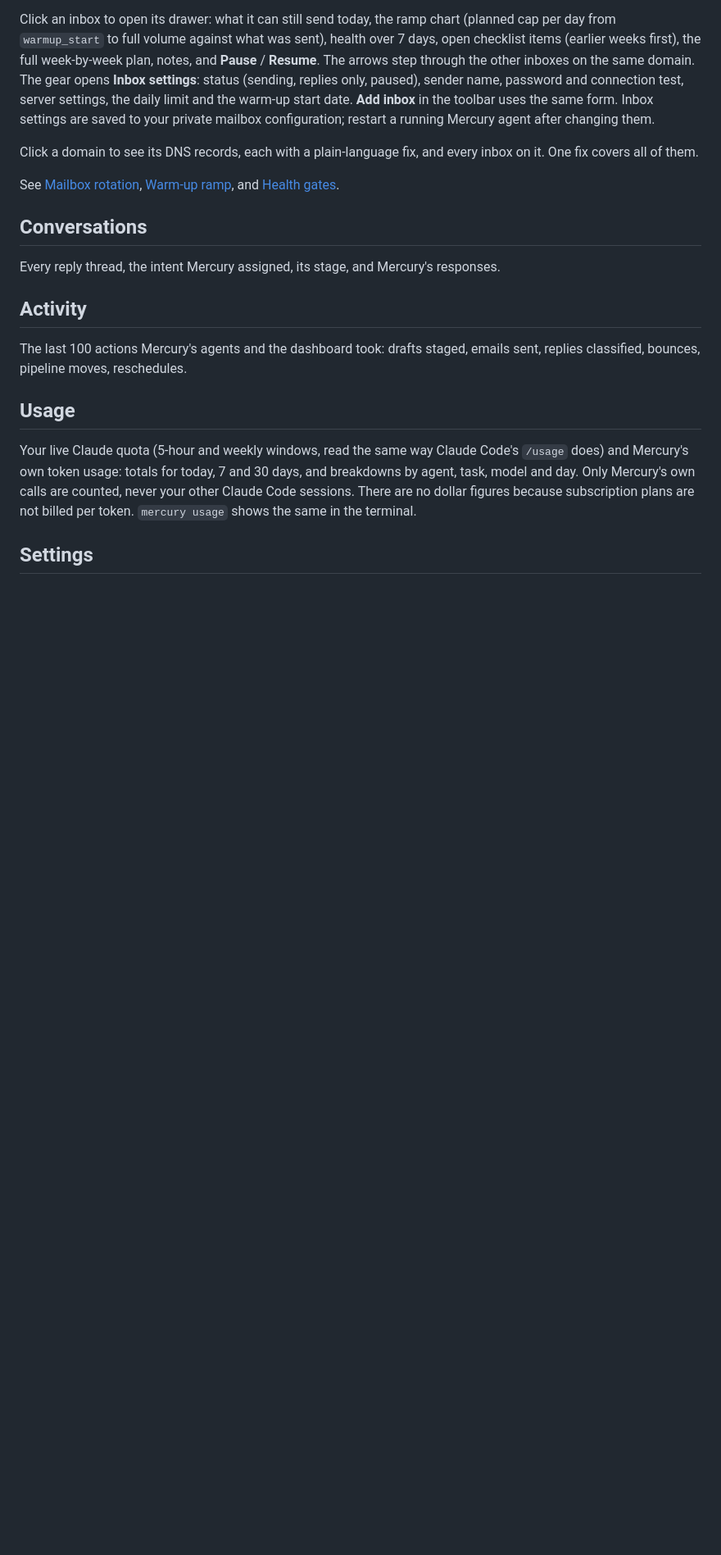
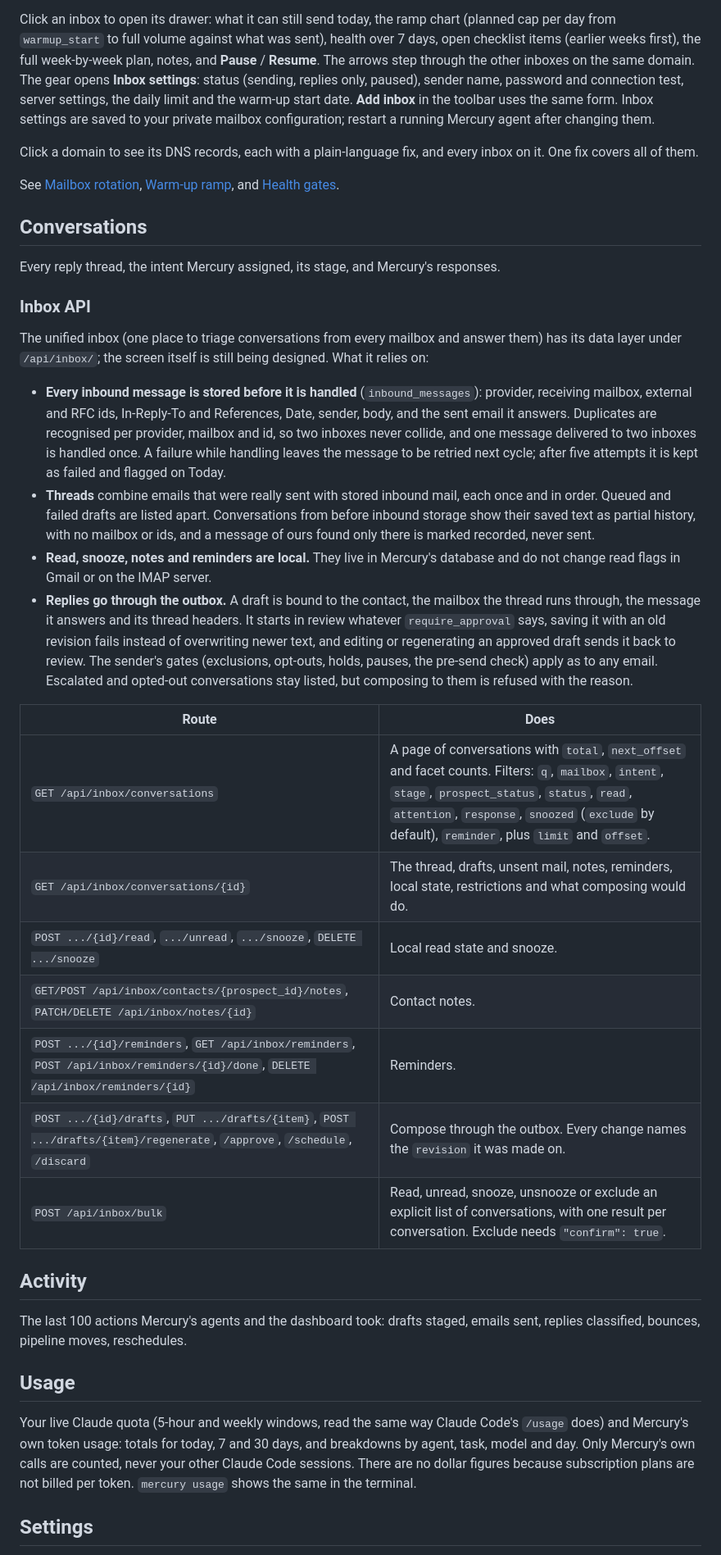
Before and after one commit to EBSY-DEV/MERCURY-AGENT, a Markdown page: docs/dashboard.md, the part around one of its changes. Shown at 82% size. GitHub-like rendering; blank space fills up the shorter version.

Commit message:
Document the inbox data layer and inbound storage

```diff
--- a/docs/dashboard.md
+++ b/docs/dashboard.md
@@ -168,6 +168,25 @@ See [Mailbox rotation](email-and-deliverability.md#mailbox-rotation), [Warm-up r
 
 Every reply thread, the intent Mercury assigned, its stage, and Mercury's responses.
 
+### Inbox API
+
+The unified inbox (one place to triage conversations from every mailbox and answer them) has its data layer under `/api/inbox/`; the screen itself is still being designed. What it relies on:
+
+- **Every inbound message is stored before it is handled** (`inbound_messages`): provider, receiving mailbox, external and RFC ids, In-Reply-To and References, Date, sender, body, and the sent email it answers. Duplicates are recognised per provider, mailbox and id, so two inboxes never collide, and one message delivered to two inboxes is handled once. A failure while handling leaves the message to be retried next cycle; after five attempts it is kept as failed and flagged on Today.
+- **Threads** combine emails that were really sent with stored inbound mail, each once and in order. Queued and failed drafts are listed apart. Conversations from before inbound storage show their saved text as partial history, with no mailbox or ids, and a message of ours found only there is marked recorded, never sent.
+- **Read, snooze, notes and reminders are local.** They live in Mercury's database and do not change read flags in Gmail or on the IMAP server.
+- **Replies go through the outbox.** A draft is bound to the contact, the mailbox the thread runs through, the message it answers and its thread headers. It starts in review whatever `require_approval` says, saving it with an old revision fails instead of overwriting newer text, and editing or regenerating an approved draft sends it back to review. The sender's gates (exclusions, opt-outs, holds, pauses, the pre-send check) apply as to any email. Escalated and opted-out conversations stay listed, but composing to them is refused with the reason.
+
+| Route | Does |
+|---|---|
+| `GET /api/inbox/conversations` | A page of conversations with `total`, `next_offset` and facet counts. Filters: `q`, `mailbox`, `intent`, `stage`, `prospect_status`, `status`, `read`, `attention`, `response`, `snoozed` (`exclude` by default), `reminder`, plus `limit` and `offset`. |
+| `GET /api/inbox/conversations/{id}` | The thread, drafts, unsent mail, notes, reminders, local state, restrictions and what composing would do. |
+| `POST .../{id}/read`, `.../unread`, `.../snooze`, `DELETE .../snooze` | Local read state and snooze. |
+| `GET/POST /api/inbox/contacts/{prospect_id}/notes`, `PATCH/DELETE /api/inbox/notes/{id}` | Contact notes. |
+| `POST .../{id}/reminders`, `GET /api/inbox/reminders`, `POST /api/inbox/reminders/{id}/done`, `DELETE /api/inbox/reminders/{id}` | Reminders. |
+| `POST .../{id}/drafts`, `PUT .../drafts/{item}`, `POST .../drafts/{item}/regenerate`, `/approve`, `/schedule`, `/discard` | Compose through the outbox. Every change names the `revision` it was made on. |
+| `POST /api/inbox/bulk` | Read, unread, snooze, unsnooze or exclude an explicit list of conversations, with one result per conversation. Exclude needs `"confirm": true`. |
+
 ## Activity
 
 The last 100 actions Mercury's agents and the dashboard took: drafts staged, emails sent, replies classified, bounces, pipeline moves, reschedules.
```
Also changed, not shown: other parts of docs/dashboard.md (+1 -1 lines), docs/architecture.md (+3 -1 lines).
